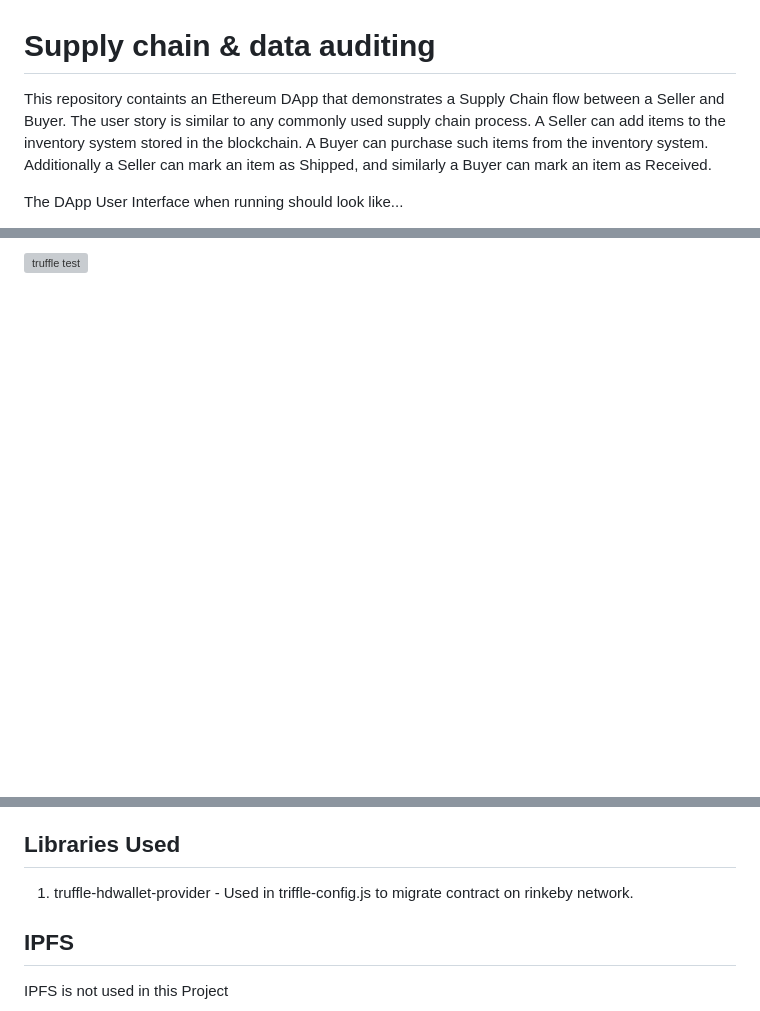
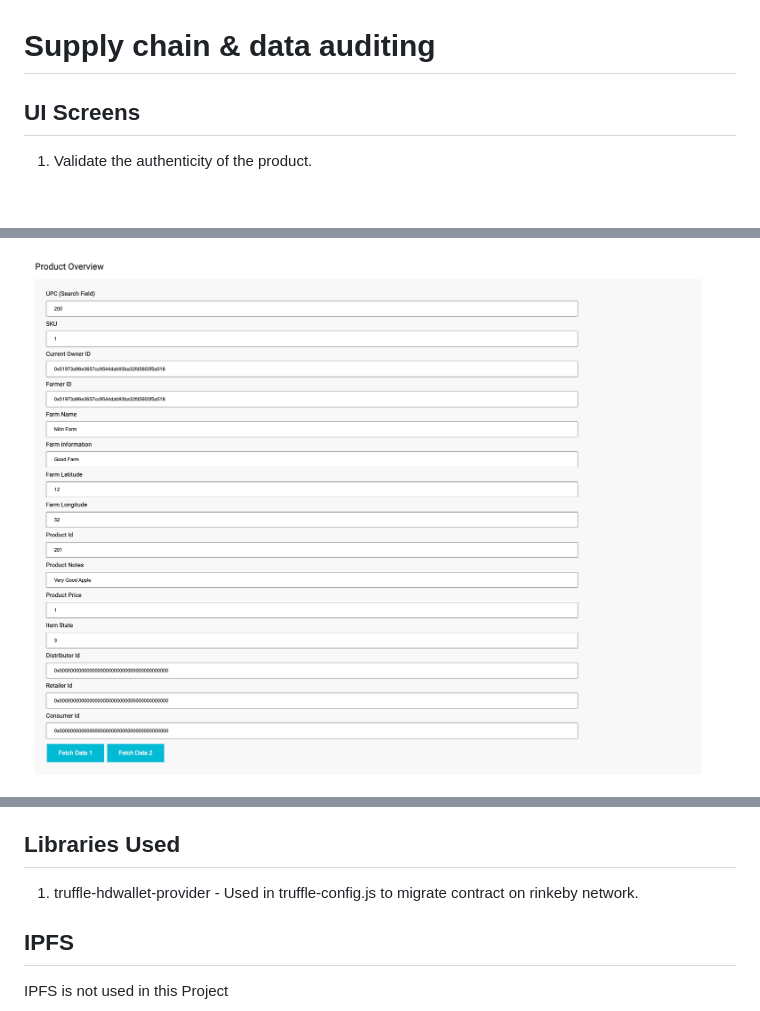
Before and after one commit to Nitin13070/supply-chain-dapp, a Markdown page: README.md, 3 parts joined by grey strips. Drawn GitHub-style; pictures changed too: images/ValidateProduct.png (added); blank space fills up the shorter version; grey boxes are pictures that could not be loaded.

Commit message:
Add UI Screen

```diff
--- a/README.md
+++ b/README.md
@@ -1,6 +1,6 @@
 # Supply chain & data auditing
 
-This repository containts an Ethereum DApp that demonstrates a Supply Chain flow between a Seller and Buyer. The user story is similar to any commonly used supply chain process. A Seller can add items to the inventory system stored in the blockchain. A Buyer can purchase such items from the inventory system. Additionally a Seller can mark an item as Shipped, and similarly a Buyer can mark an item as Received.
+## UI Screens
 
-The DApp User Interface when running should look like...
+1. Validate the authenticity of the product.
 
@@ -8,3 +8,3 @@ The DApp User Interface when running should look like...
 
-![truffle test](images/ftc_farm_details.png)
+![Get Item Image](images/ValidateProduct.png)
 
@@ -18,7 +15,7 @@ Rinkeby Contract - https://rinkeby.etherscan.io/address/0x59884F6Db35a33F60EC0c1
 
 ## Libraries Used
 
-1. truffle-hdwallet-provider - Used in triffle-config.js to migrate contract on rinkeby network.
+1. truffle-hdwallet-provider - Used in truffle-config.js to migrate contract on rinkeby network.
 
 ## IPFS
 
```
Also changed, not shown: other parts of README.md (+1 -4 lines).
